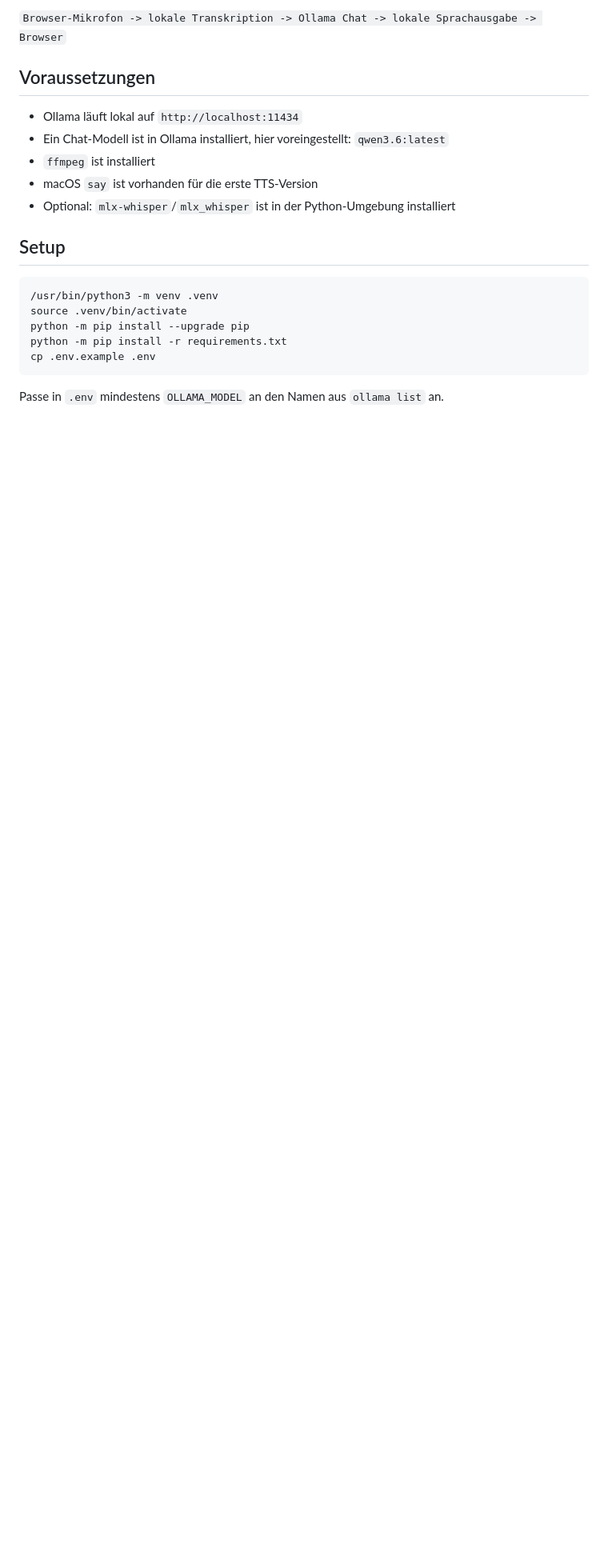
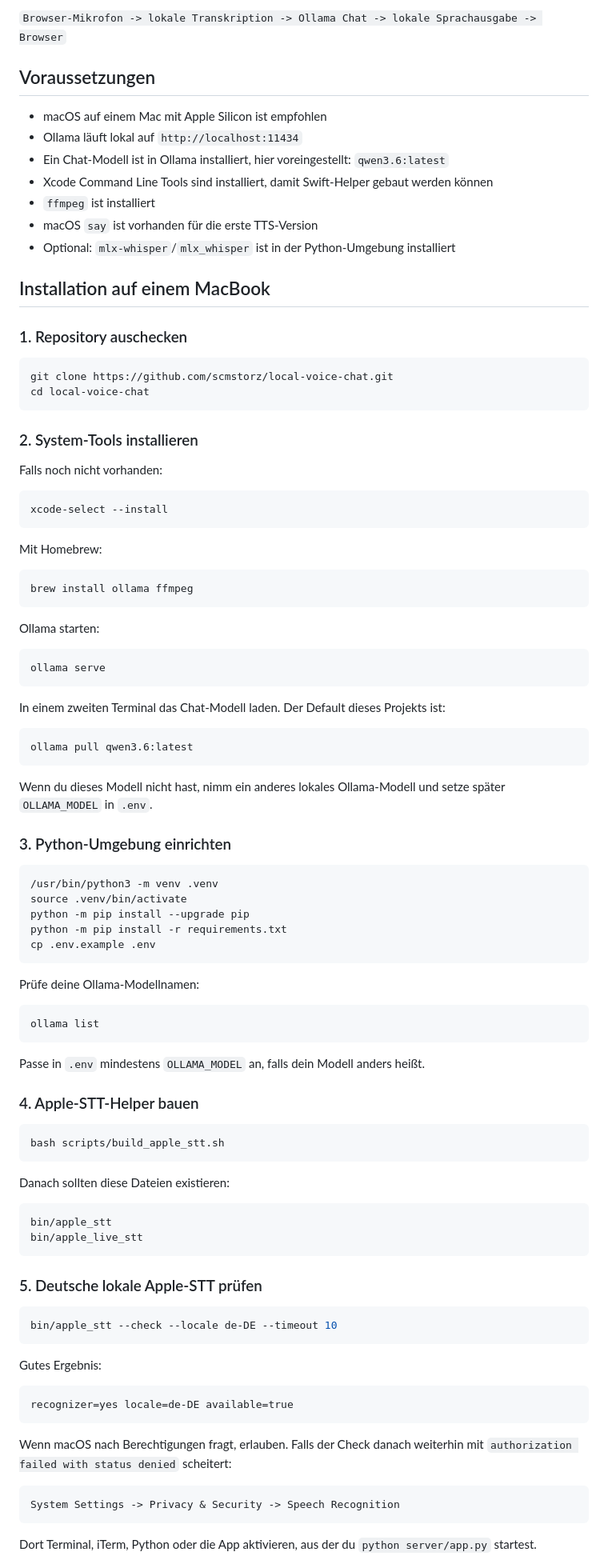
Before and after one commit to scmstorz/local-voice-chat, a Markdown page: README.md, the part around one of its changes. Shown at 80% size. Drawn GitHub-style; blank space fills up the shorter version.

````diff
--- a/README.md
+++ b/README.md
@@ -6,13 +6,53 @@ Lokaler Voice-Chat-Prototyp:
 
 ## Voraussetzungen
 
+- macOS auf einem Mac mit Apple Silicon ist empfohlen
 - Ollama läuft lokal auf `http://localhost:11434`
 - Ein Chat-Modell ist in Ollama installiert, hier voreingestellt: `qwen3.6:latest`
+- Xcode Command Line Tools sind installiert, damit Swift-Helper gebaut werden können
 - `ffmpeg` ist installiert
 - macOS `say` ist vorhanden für die erste TTS-Version
 - Optional: `mlx-whisper`/`mlx_whisper` ist in der Python-Umgebung installiert
 
-## Setup
+## Installation auf einem MacBook
+
+### 1. Repository auschecken
+
+```bash
+git clone https://github.com/scmstorz/local-voice-chat.git
+cd local-voice-chat
+```
+
+### 2. System-Tools installieren
+
+Falls noch nicht vorhanden:
+
+```bash
+xcode-select --install
+```
+
+Mit Homebrew:
+
+```bash
+brew install ollama ffmpeg
+```
+
+Ollama starten:
+
+```bash
+ollama serve
+```
+
+In einem zweiten Terminal das Chat-Modell laden. Der Default dieses Projekts ist:
+
+```bash
+ollama pull qwen3.6:latest
+```
+
+Wenn du dieses Modell nicht hast, nimm ein anderes lokales Ollama-Modell und setze
+später `OLLAMA_MODEL` in `.env`.
+
+### 3. Python-Umgebung einrichten
 
 ```bash
 /usr/bin/python3 -m venv .venv
@@ -22,4 +62,46 @@ python -m pip install -r requirements.txt
 cp .env.example .env
 ```
 
-Passe in `.env` mindestens `OLLAMA_MODEL` an den Namen aus `ollama list` an.
+Prüfe deine Ollama-Modellnamen:
+
+```bash
+ollama list
+```
+
+Passe in `.env` mindestens `OLLAMA_MODEL` an, falls dein Modell anders heißt.
+
+### 4. Apple-STT-Helper bauen
+
+```bash
+bash scripts/build_apple_stt.sh
+```
+
+Danach sollten diese Dateien existieren:
+
+```text
+bin/apple_stt
+bin/apple_live_stt
+```
+
+### 5. Deutsche lokale Apple-STT prüfen
+
+```bash
+bin/apple_stt --check --locale de-DE --timeout 10
+```
+
+Gutes Ergebnis:
+
+```text
+recognizer=yes locale=de-DE available=true
+```
+
+Wenn macOS nach Berechtigungen fragt, erlauben. Falls der Check danach weiterhin
+mit `authorization failed with status denied` scheitert:
+
+```text
+System Settings -> Privacy & Security -> Speech Recognition
+```
+
+Dort Terminal, iTerm, Python oder die App aktivieren, aus der du
+`python server/app.py` startest.
+
````
Also changed, not shown: other parts of README.md (+63 -0 lines).
